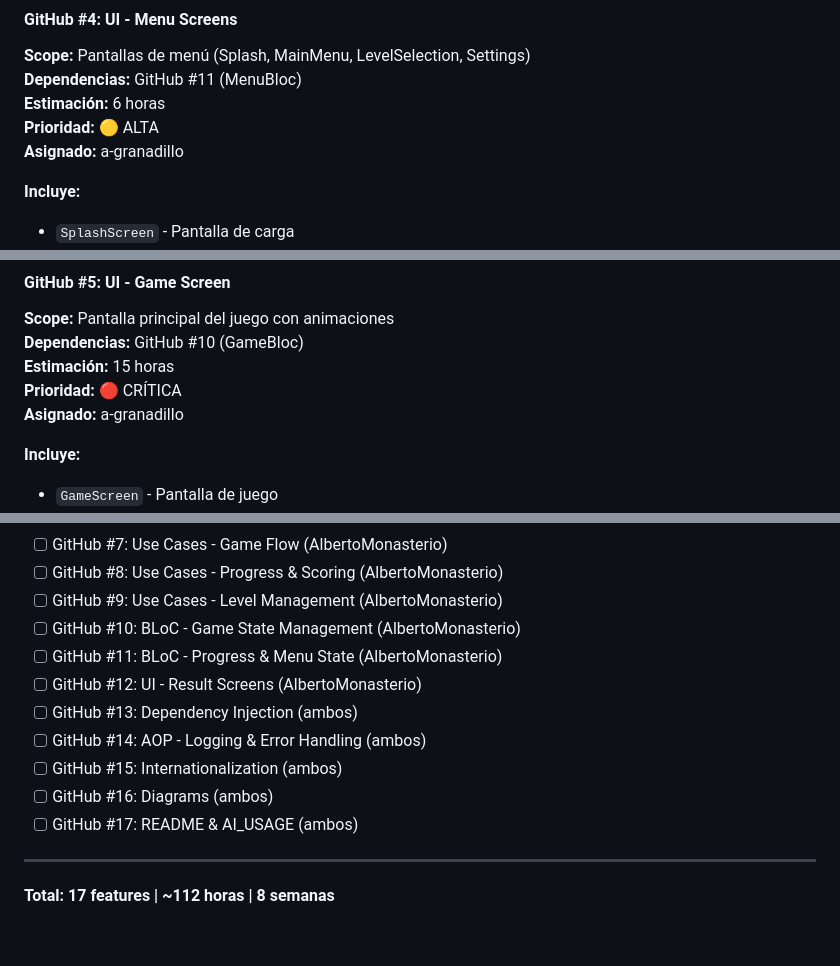
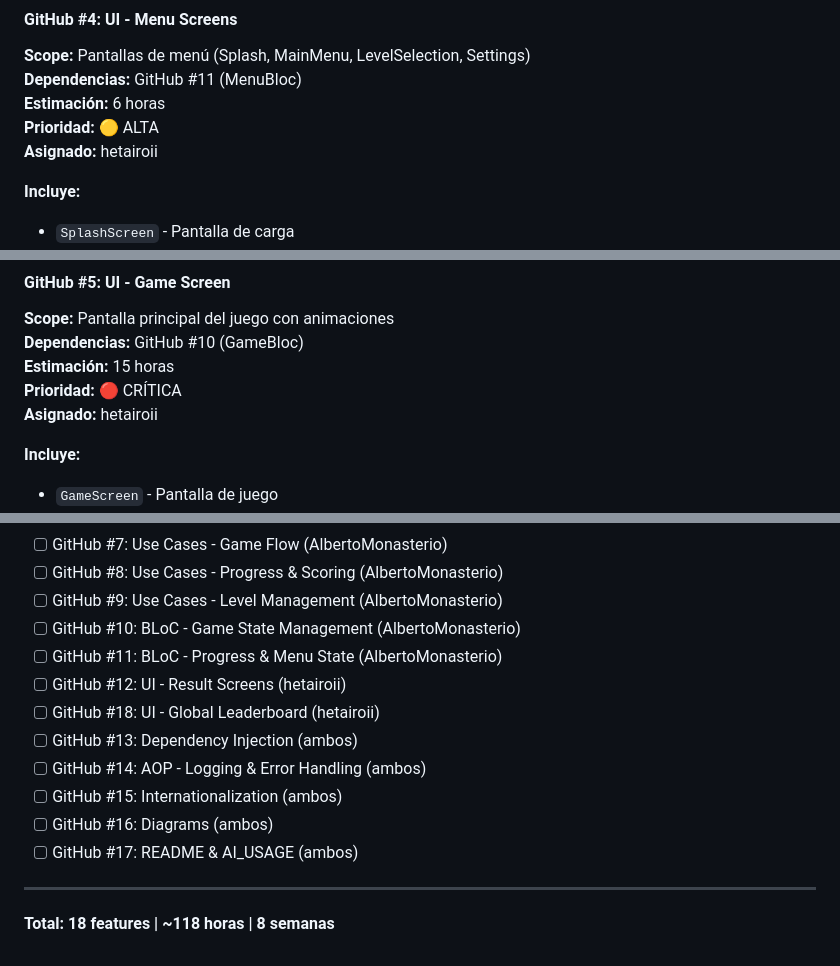
Before and after one commit to a-granadillo/ArrowConMango_Front, a Markdown page: ROADMAP.md, 3 parts joined by grey strips. Drawn GitHub-style.

```diff
--- a/ROADMAP.md
+++ b/ROADMAP.md
@@ -253,7 +253,7 @@ lib/features/game/presentation/bloc/
 **Dependencias:** GitHub #11 (MenuBloc)
 **Estimación:** 6 horas
 **Prioridad:** 🟡 ALTA
-**Asignado:** a-granadillo
+**Asignado:** hetairoii
 
 **Incluye:**
 - `SplashScreen` - Pantalla de carga
@@ -281,7 +281,7 @@ lib/features/game/presentation/screens/
 **Dependencias:** GitHub #10 (GameBloc)
 **Estimación:** 15 horas
 **Prioridad:** 🔴 CRÍTICA
-**Asignado:** a-granadillo
+**Asignado:** hetairoii
 
 **Incluye:**
 - `GameScreen` - Pantalla de juego
@@ -668,7 +696,8 @@ gh pr merge [pr-number] --squash --delete-branch
 - [ ] GitHub #9: Use Cases - Level Management (AlbertoMonasterio)
 - [ ] GitHub #10: BLoC - Game State Management (AlbertoMonasterio)
 - [ ] GitHub #11: BLoC - Progress & Menu State (AlbertoMonasterio)
-- [ ] GitHub #12: UI - Result Screens (AlbertoMonasterio)
+- [ ] GitHub #12: UI - Result Screens (hetairoii)
+- [ ] GitHub #18: UI - Global Leaderboard (hetairoii)
 - [ ] GitHub #13: Dependency Injection (ambos)
 - [ ] GitHub #14: AOP - Logging & Error Handling (ambos)
 - [ ] GitHub #15: Internationalization (ambos)
@@ -677,4 +706,4 @@ gh pr merge [pr-number] --squash --delete-branch
 
 ---
 
-**Total: 17 features | ~112 horas | 8 semanas**
+**Total: 18 features | ~118 horas | 8 semanas**
```
Also changed, not shown: other parts of ROADMAP.md (+37 -9 lines).
